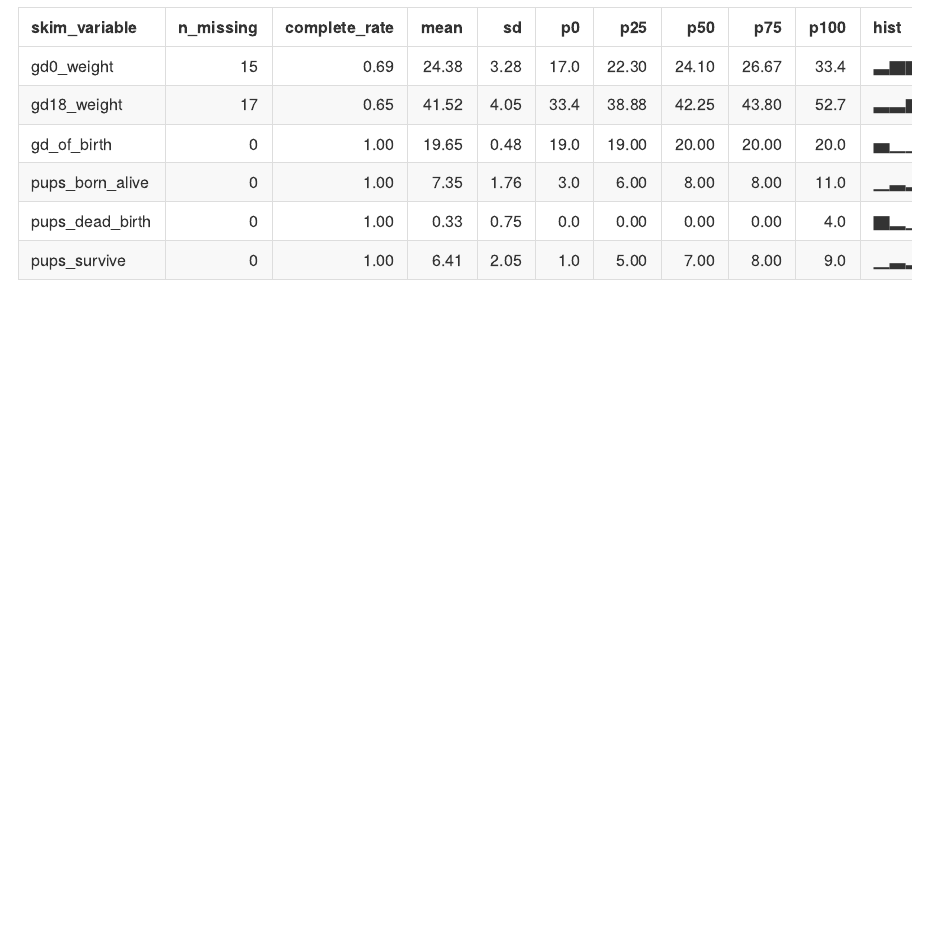
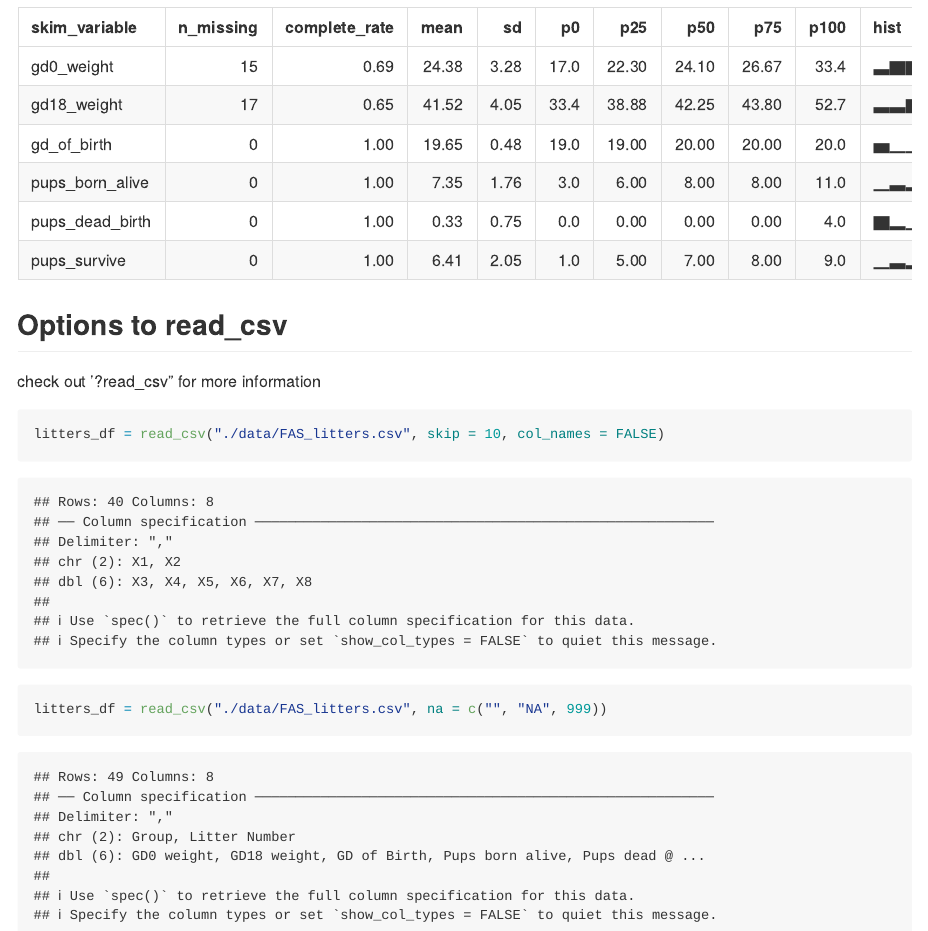
Before and after one commit to ys3508/Data_Wrangling_1, an R Markdown document (data_import.Rmd): the page in a window 1100 px wide, from 2450 px down. The pictures show the output file data_import.md that the author committed with the source, drawn offline in the style of GitHub.

Commit message:
look at the help file

````diff
--- a/data_import.Rmd
+++ b/data_import.Rmd
@@ -37,3 +37,14 @@ tail(litters_df)
 # check the missing value/mean / histogram/ distribution
 skimr::skim(litters_df)
 ```
+
+
+## Options to read_csv
+
+check out '?read_csv" for more information
+```{r}
+litters_df = read_csv("./data/FAS_litters.csv", skip = 10, col_names = FALSE)
+litters_df = read_csv("./data/FAS_litters.csv", na = c("", "NA", 999))
+
+
+```
````
Also changed, not shown: data_import.md.
